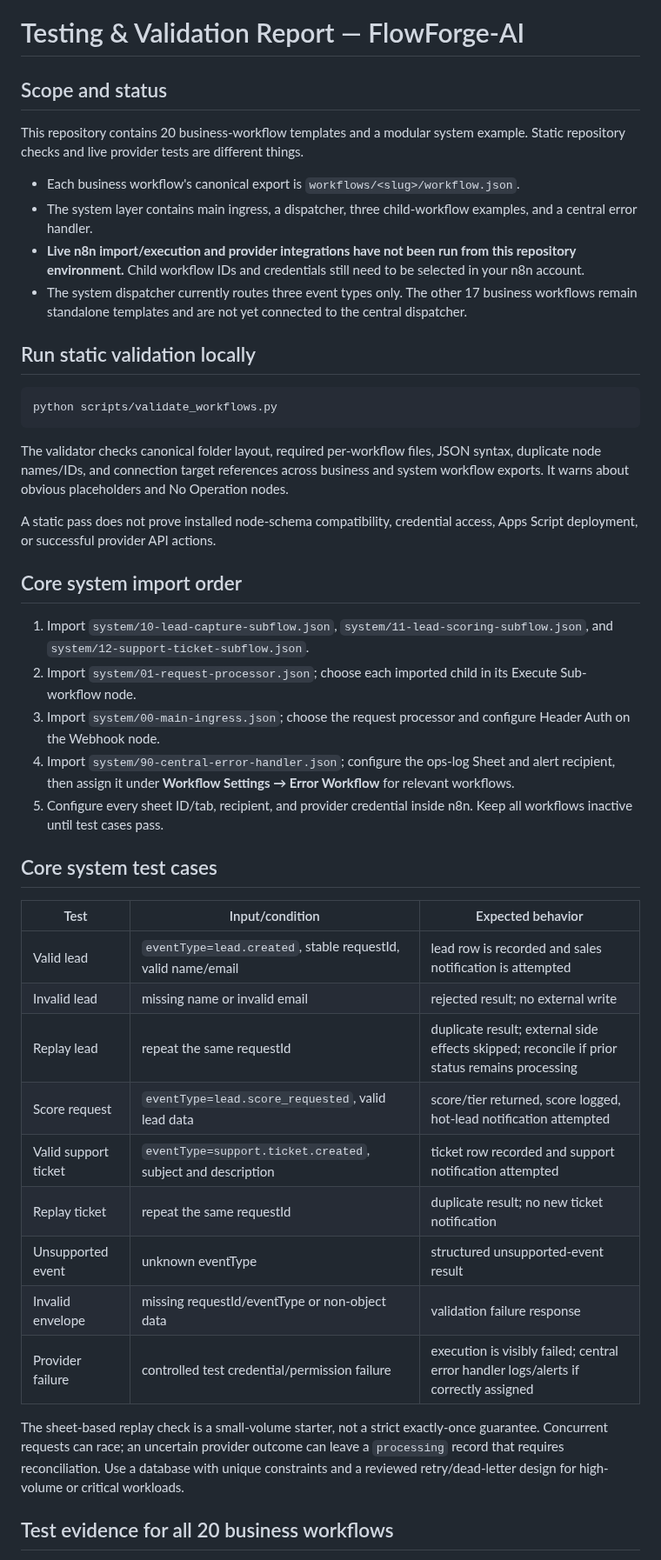
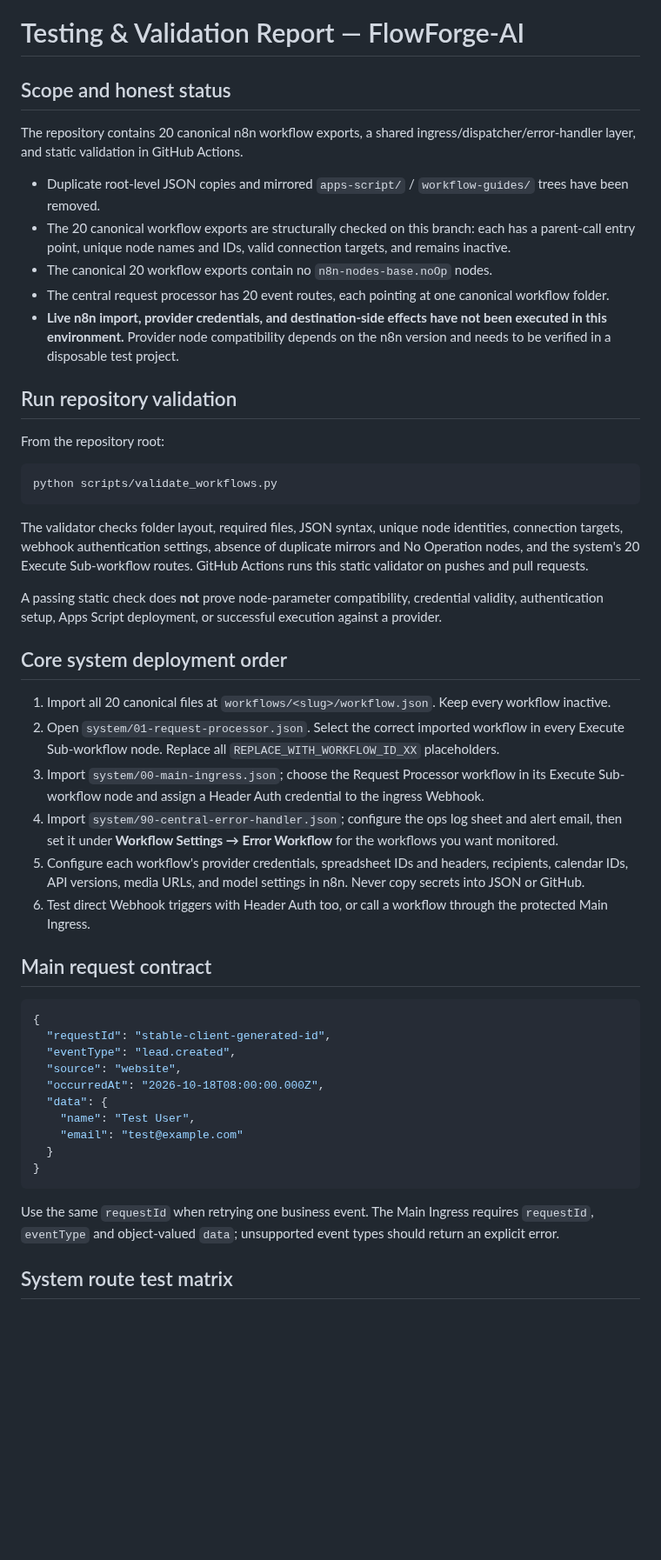
Before and after one commit to Farhanillahiclass/FlowForge-AI, a Markdown page: TESTING-AND-VALIDATION.md, the part around one of its changes. Shown at 87% size. GitHub-like rendering; blank space fills up the shorter version.

Commit message:
docs: document all twenty routes and runtime test boundaries

````diff
--- a/TESTING-AND-VALIDATION.md
+++ b/TESTING-AND-VALIDATION.md
@@ -1,47 +1,52 @@
 # Testing & Validation Report — FlowForge-AI
 
-## Scope and status
+## Scope and honest status
 
-This repository contains 20 business-workflow templates and a modular system example. Static repository checks and live provider tests are different things.
+The repository contains 20 canonical n8n workflow exports, a shared ingress/dispatcher/error-handler layer, and static validation in GitHub Actions.
 
-- Each business workflow's canonical export is `workflows/<slug>/workflow.json`.
-- The system layer contains main ingress, a dispatcher, three child-workflow examples, and a central error handler.
-- **Live n8n import/execution and provider integrations have not been run from this repository environment.** Child workflow IDs and credentials still need to be selected in your n8n account.
-- The system dispatcher currently routes three event types only. The other 17 business workflows remain standalone templates and are not yet connected to the central dispatcher.
+- Duplicate root-level JSON copies and mirrored `apps-script/` / `workflow-guides/` trees have been removed.
+- The 20 canonical workflow exports are structurally checked on this branch: each has a parent-call entry point, unique node names and IDs, valid connection targets, and remains inactive.
+- The canonical 20 workflow exports contain no `n8n-nodes-base.noOp` nodes.
+- The central request processor has 20 event routes, each pointing at one canonical workflow folder.
+- **Live n8n import, provider credentials, and destination-side effects have not been executed in this environment.** Provider node compatibility depends on the n8n version and needs to be verified in a disposable test project.
 
-## Run static validation locally
+## Run repository validation
+
+From the repository root:
 
 ```bash
 python scripts/validate_workflows.py
 ```
 
-The validator checks canonical folder layout, required per-workflow files, JSON syntax, duplicate node names/IDs, and connection target references across business and system workflow exports. It warns about obvious placeholders and No Operation nodes.
+The validator checks folder layout, required files, JSON syntax, unique node identities, connection targets, webhook authentication settings, absence of duplicate mirrors and No Operation nodes, and the system's 20 Execute Sub-workflow routes. GitHub Actions runs this static validator on pushes and pull requests.
 
-A static pass does not prove installed node-schema compatibility, credential access, Apps Script deployment, or successful provider API actions.
+A passing static check does **not** prove node-parameter compatibility, credential validity, authentication setup, Apps Script deployment, or successful execution against a provider.
 
-## Core system import order
+## Core system deployment order
 
-1. Import `system/10-lead-capture-subflow.json`, `system/11-lead-scoring-subflow.json`, and `system/12-support-ticket-subflow.json`.
-2. Import `system/01-request-processor.json`; choose each imported child in its Execute Sub-workflow node.
-3. Import `system/00-main-ingress.json`; choose the request processor and configure Header Auth on the Webhook node.
-4. Import `system/90-central-error-handler.json`; configure the ops-log Sheet and alert recipient, then assign it under **Workflow Settings → Error Workflow** for relevant workflows.
-5. Configure every sheet ID/tab, recipient, and provider credential inside n8n. Keep all workflows inactive until test cases pass.
+1. Import all 20 canonical files at `workflows/<slug>/workflow.json`. Keep every workflow inactive.
+2. Open `system/01-request-processor.json`. Select the correct imported workflow in every Execute Sub-workflow node. Replace all `REPLACE_WITH_WORKFLOW_ID_XX` placeholders.
+3. Import `system/00-main-ingress.json`; choose the Request Processor workflow in its Execute Sub-workflow node and assign a Header Auth credential to the ingress Webhook.
+4. Import `system/90-central-error-handler.json`; configure the ops log sheet and alert email, then set it under **Workflow Settings → Error Workflow** for the workflows you want monitored.
+5. Configure each workflow's provider credentials, spreadsheet IDs and headers, recipients, calendar IDs, API versions, media URLs, and model settings in n8n. Never copy secrets into JSON or GitHub.
+6. Test direct Webhook triggers with Header Auth too, or call a workflow through the protected Main Ingress.
 
-## Core system test cases
+## Main request contract
 
-| Test | Input/condition | Expected behavior |
-|---|---|---|
-| Valid lead | `eventType=lead.created`, stable requestId, valid name/email | lead row is recorded and sales notification is attempted |
-| Invalid lead | missing name or invalid email | rejected result; no external write |
-| Replay lead | repeat the same requestId | duplicate result; external side effects skipped; reconcile if prior status remains processing |
-| Score request | `eventType=lead.score_requested`, valid lead data | score/tier returned, score logged, hot-lead notification attempted |
-| Valid support ticket | `eventType=support.ticket.created`, subject and description | ticket row recorded and support notification attempted |
-| Replay ticket | repeat the same requestId | duplicate result; no new ticket notification |
-| Unsupported event | unknown eventType | structured unsupported-event result |
-| Invalid envelope | missing requestId/eventType or non-object data | validation failure response |
-| Provider failure | controlled test credential/permission failure | execution is visibly failed; central error handler logs/alerts if correctly assigned |
+```json
+{
+  "requestId": "stable-client-generated-id",
+  "eventType": "lead.created",
+  "source": "website",
+  "occurredAt": "2026-10-18T08:00:00.000Z",
+  "data": {
+    "name": "Test User",
+    "email": "test@example.com"
+  }
+}
+```
 
-The sheet-based replay check is a small-volume starter, not a strict exactly-once guarantee. Concurrent requests can race; an uncertain provider outcome can leave a `processing` record that requires reconciliation. Use a database with unique constraints and a reviewed retry/dead-letter design for high-volume or critical workloads.
+Use the same `requestId` when retrying one business event. The Main Ingress requires `requestId`, `eventType` and object-valued `data`; unsupported event types should return an explicit error.
 
-## Test evidence for all 20 business workflows
+## System route test matrix
 
````
Also changed, not shown: other parts of TESTING-AND-VALIDATION.md (+39 -22 lines).
